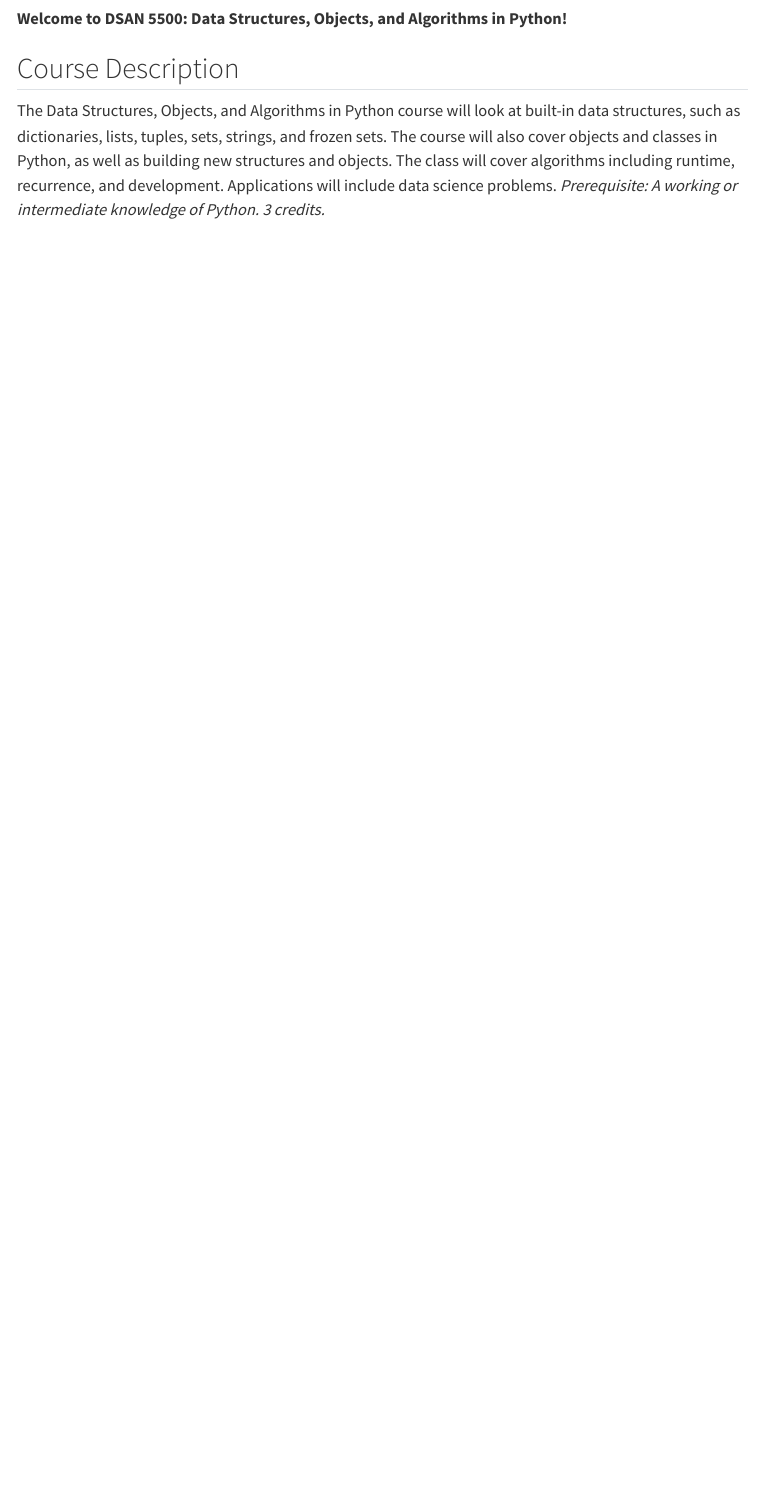
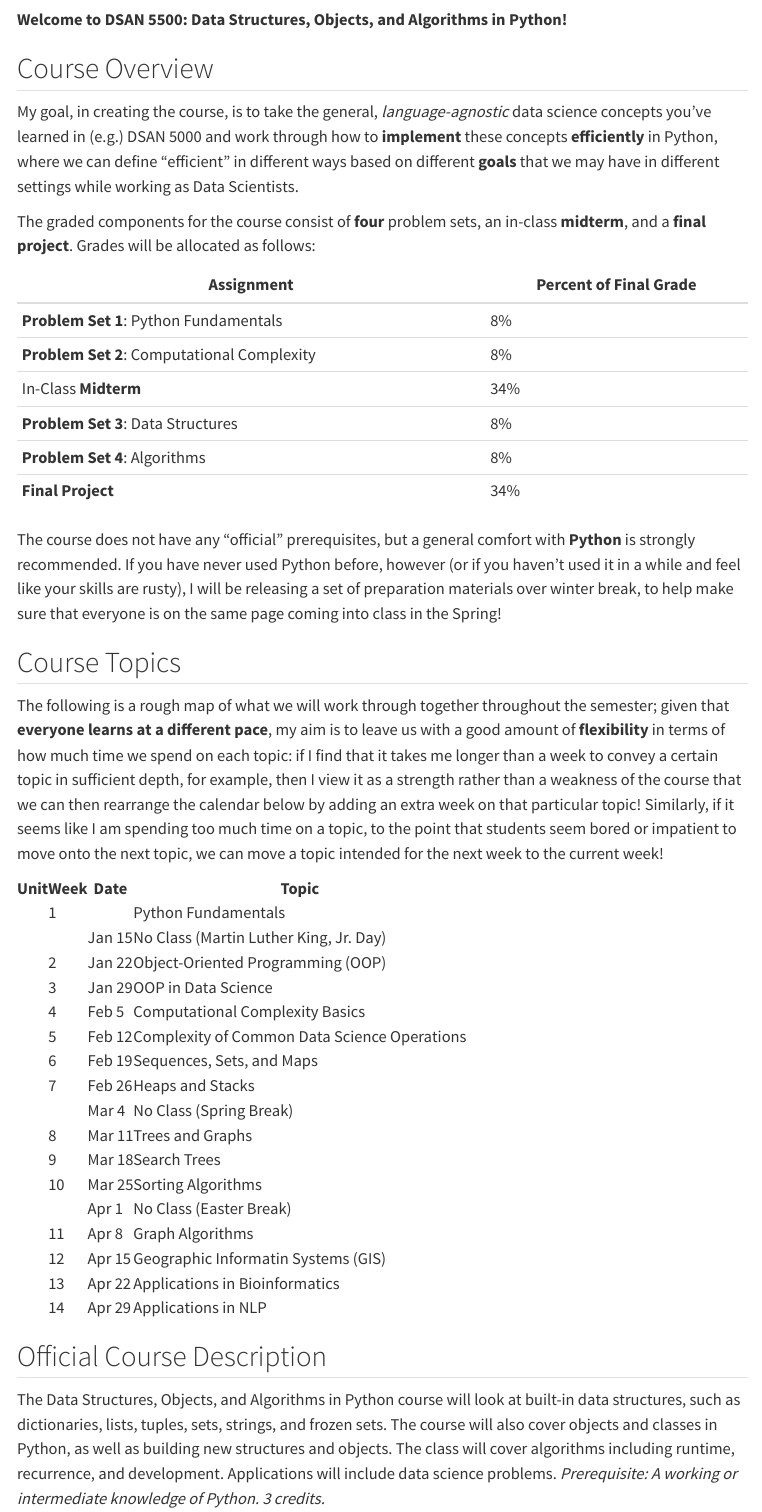
Before and after one commit to jpowerj/dsan5500, a Quarto document (syllabus.qmd): the page in a window 1100 px wide, from 70 px down before the commit and from 100 px down after it, so that both start at the same text. Rendered offline with R 4.5, knitr and Pandoc in place of Quarto, with nearby package versions; menus at the side of the page are left out.

Commit message:
Syllabus

````diff
--- /dev/null
+++ b/_draft-notice.qmd
@@ -0,0 +1,5 @@
+::: {.callout-note}
+
+You are viewing a **draft version** of the DSAN 5500 webpage for Spring 2024 -- materials here are subject to change, before being finalized at the start of the Spring 2024 semester!
+
+:::
--- a/_quarto.yml
+++ b/_quarto.yml
@@ -3,9 +3,9 @@ project:
   output-dir: docs
 
 website:
-  title: ""
+  title: "DSAN 5500"
   sidebar:
-    title: "DSAN 5500<br><span class='subtitle'>Mon, 12:30-3:00pm, Car Barn 204</span>"
+    title: "DSAN 5500<br><span class='subtitle'>Spring 2024, Georgetown, Prof. Jeff</span><br><span class='subtitle'>Mon, 12:30-3:00pm, Car Barn 204</span>"
     contents:
       - text: "<i class='bi bi-house pe-1'></i> Home"
         href: index.qmd
--- a/styles.css
+++ b/styles.css
@@ -1 +1,5 @@
 /* css styles */
+
+.subtitle {
+    font-size: 13pt !important;
+}
--- a/syllabus.qmd
+++ b/syllabus.qmd
@@ -5,5 +7,143 @@ title: "Syllabus"
 **Welcome to DSAN 5500: Data Structures, Objects, and Algorithms in Python!**
 
-## Course Description
+## Course Overview
+
+My goal, in creating the course, is to take the general, *language-agnostic* data science concepts you've learned in (e.g.) DSAN 5000 and work through how to **implement** these concepts **efficiently** in Python, where we can define "efficient" in different ways based on different **goals** that we may have in different settings while working as Data Scientists.
+
+The graded components for the course consist of **four** problem sets, an in-class **midterm**, and a **final project**. Grades will be allocated as follows:
+
+| Assignment | Percent of Final Grade |
+| - | - |
+| **Problem Set 1**: Python Fundamentals | 8% |
+| **Problem Set 2**: Computational Complexity | 8% |
+| In-Class **Midterm** | 34% |
+| **Problem Set 3**: Data Structures | 8% |
+| **Problem Set 4**: Algorithms | 8% |
+| **Final Project** | 34% |
+
+The course does not have any "official" prerequisites, but a general comfort with **Python** is strongly recommended. If you have never used Python before, however (or if you haven't used it in a while and feel like your skills are rusty), I will be releasing a set of preparation materials over winter break, to help make sure that everyone is on the same page coming into class in the Spring!
+
+## Course Topics
+
+The following is a rough map of what we will work through together throughout the semester; given that **everyone learns at a different pace**, my aim is to leave us with a good amount of **flexibility** in terms of how much time we spend on each topic: if I find that it takes me longer than a week to convey a certain topic in sufficient depth, for example, then I view it as a strength rather than a weakness of the course that we can then rearrange the calendar below by adding an extra week on that particular topic! Similarly, if it seems like I am spending too much time on a topic, to the point that students seem bored or impatient to move onto the next topic, we can move a topic intended for the next week to the current week!
+
+```{=html}
+<table>
+<thead>
+<tr>
+    <th>Unit</th>
+    <th>Week</th>
+    <th>Date</th>
+    <th>Topic</th>
+</tr>
+</thead>
+<tbody>
+<tr>
+    <td><span data-qmd="**Unit 1**: Python Fundamentals"></span></td>
+    <td>1</td>
+    <td><span data-qmd="Jan 10 (**Wednesday**)"></span></td>
+    <td>Python Fundamentals</td>
+</tr>
+<tr>
+    <td></td>
+    <td></td>
+    <td>Jan 15</td>
+    <td>No Class (Martin Luther King, Jr. Day)</td>
+</tr>
+<tr>
+    <td></td>
+    <td>2</td>
+    <td>Jan 22</td>
+    <td>Object-Oriented Programming (OOP)</td>
+</tr>
+<tr>
+    <td></td>
+    <td>3</td>
+    <td>Jan 29</td>
+    <td>OOP in Data Science</td>
+</tr>
+<tr>
+    <td><span data-qmd="**Unit 2**: Computational Complexity"></span></td>
+    <td>4</td>
+    <td>Feb 5</td>
+    <td>Computational Complexity Basics</td>
+</tr>
+<tr>
+    <td></td>
+    <td>5</td>
+    <td>Feb 12</td>
+    <td>Complexity of Common Data Science Operations</td>
+</tr>
+<tr>
+    <td><span data-qmd="**Unit 3**: Data Structures"></span></td>
+    <td>6</td>
+    <td>Feb 19</td>
+    <td>Sequences, Sets, and Maps</td>
+</tr>
+<tr>
+    <td></td>
+    <td>7</td>
+    <td>Feb 26</td>
+    <td>Heaps and Stacks</td>
+</tr>
+<tr>
+    <td></td>
+    <td></td>
+    <td>Mar 4</td>
+    <td>No Class (Spring Break)</td>
+</tr>
+<tr>
+    <td></td>
+    <td>8</td>
+    <td>Mar 11</td>
+    <td>Trees and Graphs</td>
+</tr>
+<tr>
+    <td><span data-qmd="**Unit 4**: Algorithms"></span></td>
+    <td>9</td>
+    <td>Mar 18</td>
+    <td>Search Trees</td>
+</tr>
+<tr>
+    <td></td>
+    <td>10</td>
+    <td>Mar 25</td>
+    <td>Sorting Algorithms</td>
+</tr>
+<tr>
+    <td></td>
+    <td></td>
+    <td>Apr 1</td>
+    <td>No Class (Easter Break)</td>
+</tr>
+<tr>
+    <td></td>
+    <td>11</td>
+    <td>Apr 8</td>
+    <td>Graph Algorithms</td>
+</tr>
+<tr>
+    <td><span data-qmd="**Unit 5**: Advanced Topics and Applications"></span></td>
+    <td>12</td>
+    <td>Apr 15</td>
+    <td>Geographic Informatin Systems (GIS)</td>
+</tr>
+<tr>
+    <td></td>
+    <td>13</td>
+    <td>Apr 22</td>
+    <td>Applications in Bioinformatics</td>
+</tr>
+<tr>
+    <td></td>
+    <td>14</td>
+    <td>Apr 29</td>
+    <td>Applications in NLP</td>
+</tr>
+</tbody>
+</table>
+```
+
+## Official Course Description
 
 The Data Structures, Objects, and Algorithms in Python course will look at built-in data structures, such as dictionaries, lists, tuples, sets, strings, and frozen sets. The course will also cover objects and classes in Python, as well as building new structures and objects. The class will cover algorithms including runtime, recurrence, and development. Applications will include data science problems. *Prerequisite: A working or intermediate knowledge of Python. 3 credits.*
````
Also changed, not shown: _old-calendar.qmd (added, +18 -0 lines), index.qmd (+4 -0 lines), .quarto/idx/index.qmd.json, docs/search.json, syllabus.qmd (2 more changed lines), 3 other files.
